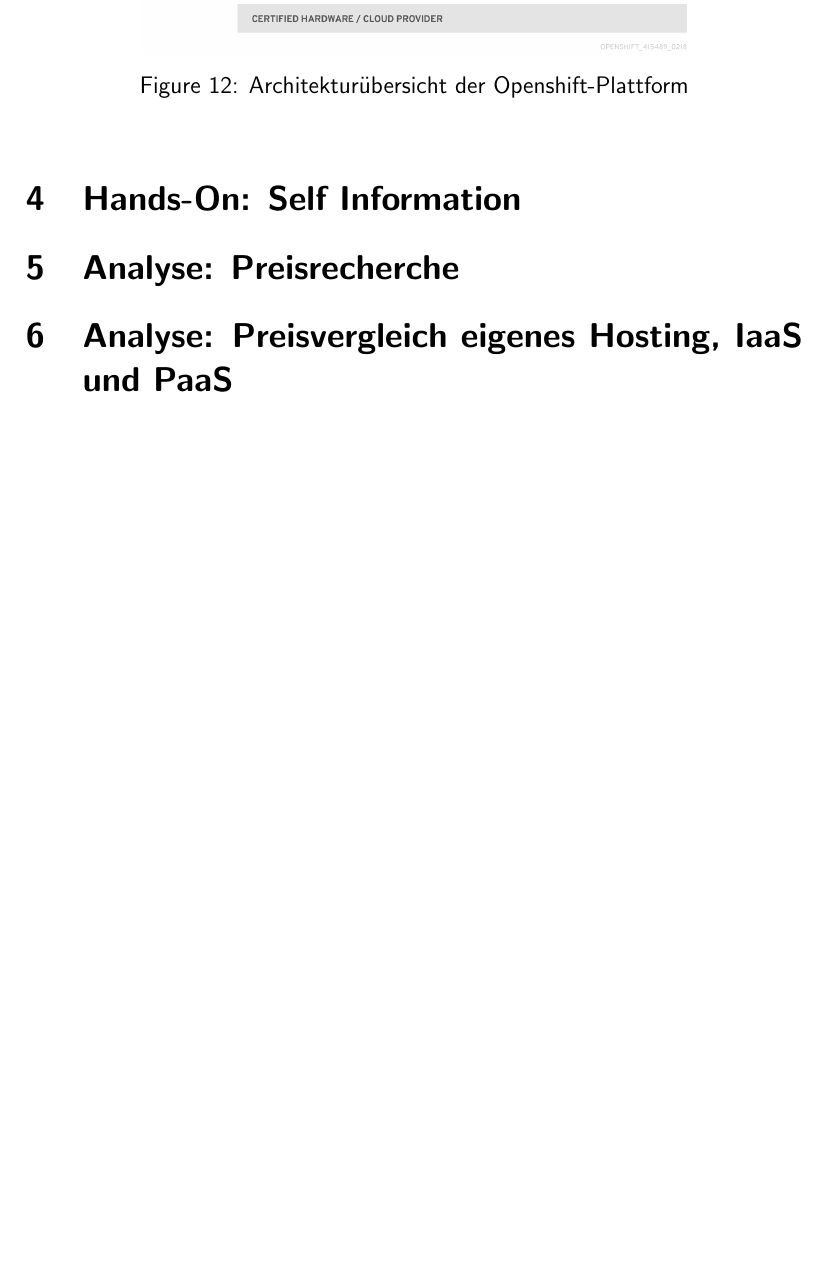
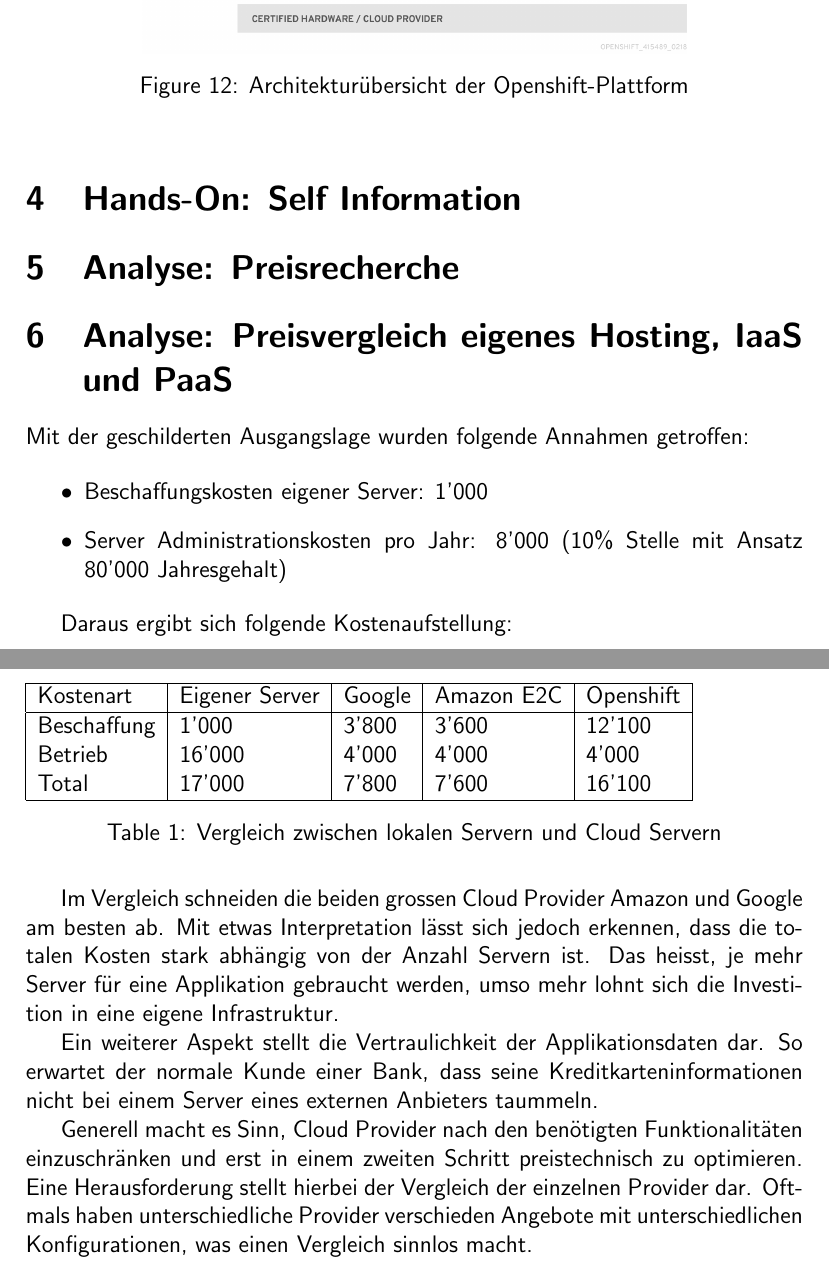
Before and after one commit to olidias/Cloud-Abg1-Doc, a LaTeX document (document.tex): part of page 10 of 10 before the commit and two parts of pages 10 and 11 of 11 after it, the two joined at a grey line, cut so that both start at the same text, the shorter picture padded with empty space. Compiled offline with pdfLaTeX.

Commit message:
Kapitel 6 - Kombiliert ohne table of contents

```diff
--- a/document.tex
+++ b/document.tex
@@ -201,4 +201,32 @@ einem gewissen Grad ausgelastet wird, kommt ein zusätzlicher Pod in Aktion, sof
 
 \section{Analyse: Preisvergleich eigenes Hosting, IaaS und PaaS}
 
+Mit der geschilderten Ausgangslage wurden folgende Annahmen getroffen:
+
+\begin{itemize}
+	\item Beschaffungskosten eigener Server: 1'000
+	\item Server Administrationskosten pro Jahr: 8'000 (10\% Stelle mit Ansatz 80'000 Jahresgehalt)
+\end{itemize}
+
+Daraus ergibt sich folgende Kostenaufstellung:
+
+\begin{table}[H]
+    \begin{tabular}{| l | l | l | l | l |}
+		\hline
+        Kostenart & Eigener Server & Google & Amazon E2C & Openshift \\ \hline
+        Beschaffung & 1'000 & 3'800 & 3'600 & 12'100\\
+        Betrieb & 16'000 & 4'000 & 4'000 & 4'000\\
+        Total & 17'000 & 7'800 & 7'600 & 16'100 \\ \hline
+    \end{tabular}
+    \caption{Vergleich zwischen lokalen Servern und Cloud Servern}
+\end{table}
+
+Im Vergleich schneiden die beiden grossen Cloud Provider Amazon und Google am besten ab. Mit etwas Interpretation lässt sich jedoch erkennen, dass die totalen Kosten stark abhängig von der Anzahl Servern ist.
+Das heisst, je mehr Server für eine Applikation gebraucht werden, umso mehr lohnt sich die Investition in eine eigene Infrastruktur.
+
+Ein weiterer Aspekt stellt die Vertraulichkeit der Applikationsdaten dar. So erwartet der normale Kunde einer Bank, dass seine Kreditkarteninformationen nicht bei einem Server eines externen Anbieters taummeln.
+
+Generell macht es Sinn, Cloud Provider nach den benötigten Funktionalitäten einzuschränken und erst in einem zweiten Schritt preistechnisch zu optimieren. Eine Herausforderung stellt hierbei der Vergleich der einzelnen Provider dar.
+Oftmals haben unterschiedliche Provider verschieden Angebote mit unterschiedlichen Konfigurationen, was einen Vergleich sinnlos macht.
+
 \end{document}
```
Also changed, not shown: document.pdf.
